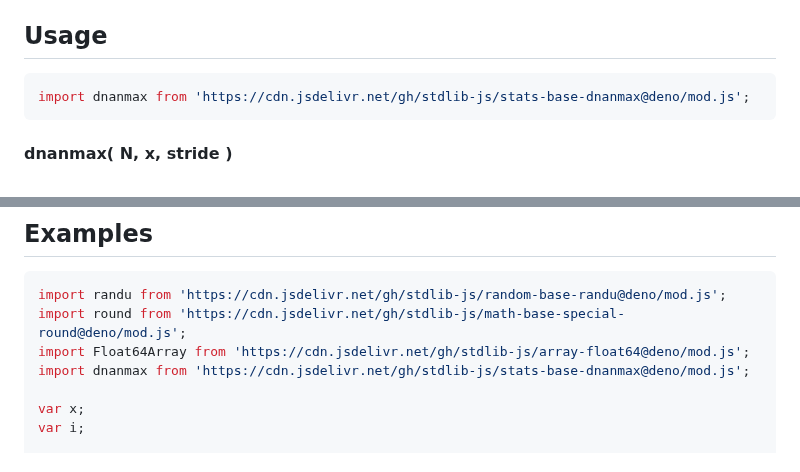
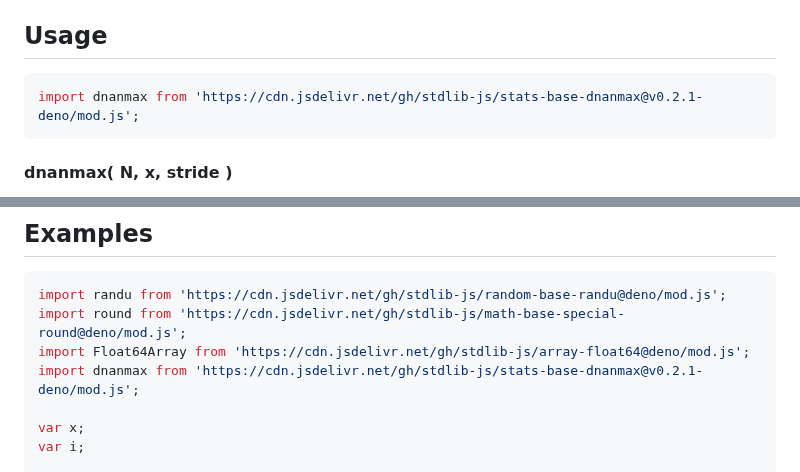
Before and after one commit to stdlib-js/stats-base-dnanmax, a Markdown page: README.md, 2 parts joined by grey strips. Drawn GitHub-style.

Commit message:
Update README.md for Deno bundle v0.2.1

````diff
--- a/README.md
+++ b/README.md
@@ -48,7 +48,7 @@ limitations under the License.
 ## Usage
 
 ```javascript
-import dnanmax from 'https://cdn.jsdelivr.net/gh/stdlib-js/stats-base-dnanmax@deno/mod.js';
+import dnanmax from 'https://cdn.jsdelivr.net/gh/stdlib-js/stats-base-dnanmax@v0.2.1-deno/mod.js';
 ```
 
 #### dnanmax( N, x, stride )
@@ -156,7 +156,7 @@ var v = dnanmax.ndarray( N, x, 2, 1 );
 import randu from 'https://cdn.jsdelivr.net/gh/stdlib-js/random-base-randu@deno/mod.js';
 import round from 'https://cdn.jsdelivr.net/gh/stdlib-js/math-base-special-round@deno/mod.js';
 import Float64Array from 'https://cdn.jsdelivr.net/gh/stdlib-js/array-float64@deno/mod.js';
-import dnanmax from 'https://cdn.jsdelivr.net/gh/stdlib-js/stats-base-dnanmax@deno/mod.js';
+import dnanmax from 'https://cdn.jsdelivr.net/gh/stdlib-js/stats-base-dnanmax@v0.2.1-deno/mod.js';
 
 var x;
 var i;
````
